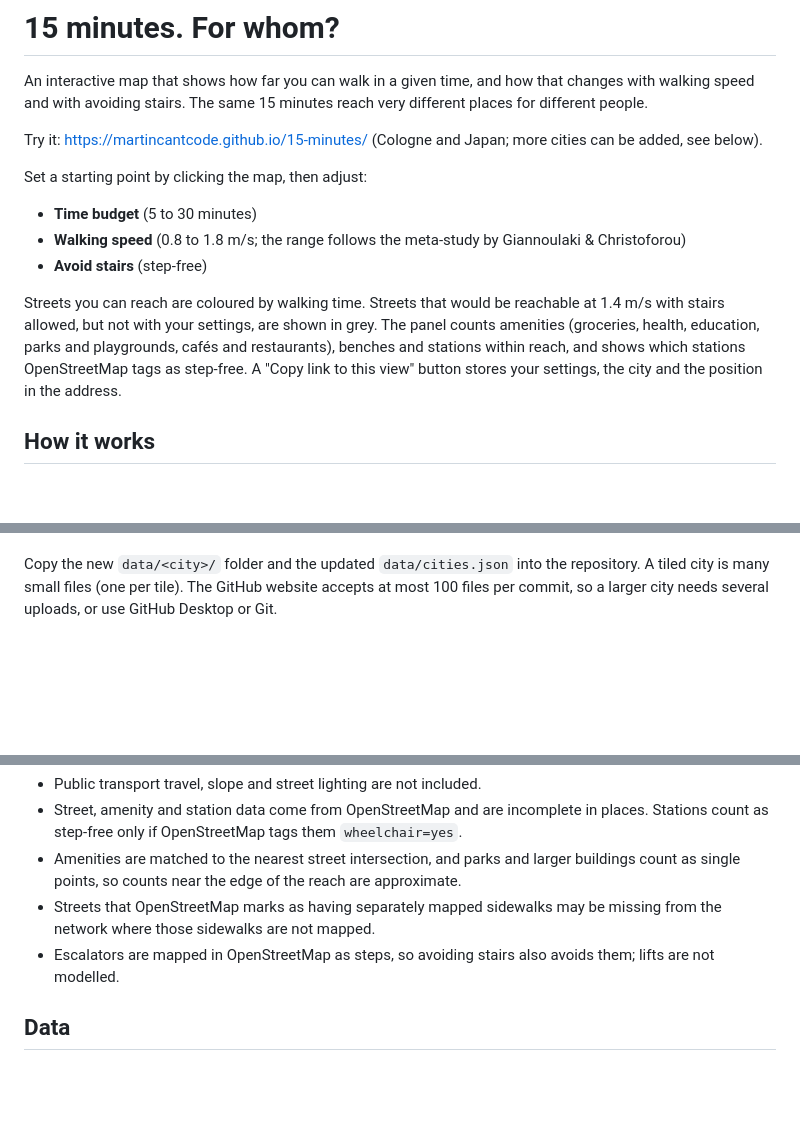
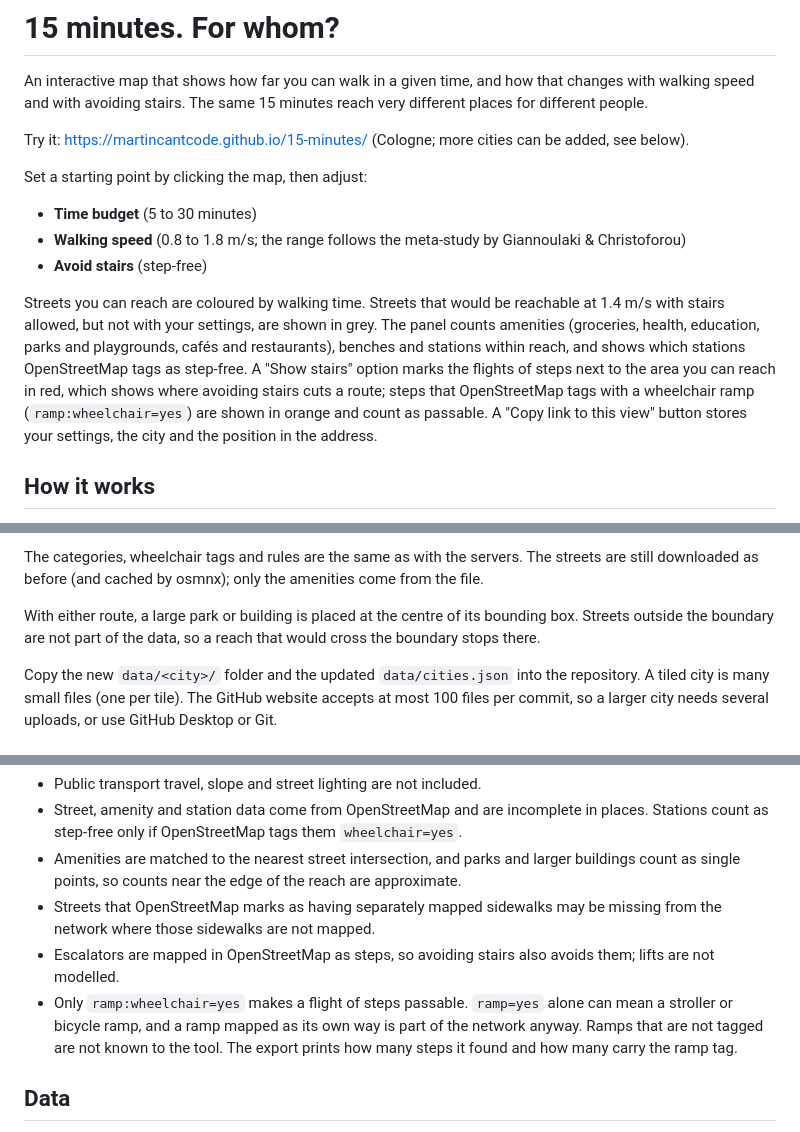
Before and after one commit to martincantcode/15-minutes, a Markdown page: README.md, 3 parts joined by grey strips. Drawn GitHub-style; blank space fills up the shorter version.

```diff
--- a/README.md
+++ b/README.md
@@ -2,7 +2,7 @@
 
 An interactive map that shows how far you can walk in a given time, and how that changes with walking speed and with avoiding stairs. The same 15 minutes reach very different places for different people.
 
-Try it: <https://martincantcode.github.io/15-minutes/> (Cologne and Japan; more cities can be added, see below).
+Try it: <https://martincantcode.github.io/15-minutes/> (Cologne; more cities can be added, see below).
 
 Set a starting point by clicking the map, then adjust:
 
@@ -10,7 +10,7 @@ Set a starting point by clicking the map, then adjust:
 - **Walking speed** (0.8 to 1.8 m/s; the range follows the meta-study by Giannoulaki & Christoforou)
 - **Avoid stairs** (step-free)
 
-Streets you can reach are coloured by walking time. Streets that would be reachable at 1.4 m/s with stairs allowed, but not with your settings, are shown in grey. The panel counts amenities (groceries, health, education, parks and playgrounds, cafés and restaurants), benches and stations within reach, and shows which stations OpenStreetMap tags as step-free. A "Copy link to this view" button stores your settings, the city and the position in the address.
+Streets you can reach are coloured by walking time. Streets that would be reachable at 1.4 m/s with stairs allowed, but not with your settings, are shown in grey. The panel counts amenities (groceries, health, education, parks and playgrounds, cafés and restaurants), benches and stations within reach, and shows which stations OpenStreetMap tags as step-free. A "Show stairs" option marks the flights of steps next to the area you can reach in red, which shows where avoiding stairs cuts a route; steps that OpenStreetMap tags with a wheelchair ramp (`ramp:wheelchair=yes`) are shown in orange and count as passable. A "Copy link to this view" button stores your settings, the city and the position in the address.
 
 ## How it works
 
@@ -49,3 +65,6 @@ The area is a square around the place, `--radius` metres from its centre to each
+The categories, wheelchair tags and rules are the same as with the servers. The streets are still downloaded as before (and cached by osmnx); only the amenities come from the file.
+
+With either route, a large park or building is placed at the centre of its bounding box. Streets outside the boundary are not part of the data, so a reach that would cross the boundary stops there.
 
 Copy the new `data/<city>/` folder and the updated `data/cities.json` into the repository. A tiled city is many small files (one per tile). The GitHub website accepts at most 100 files per commit, so a larger city needs several uploads, or use GitHub Desktop or Git.
 
@@ -58,6 +77,7 @@ This is a prototype.
 - Amenities are matched to the nearest street intersection, and parks and larger buildings count as single points, so counts near the edge of the reach are approximate.
 - Streets that OpenStreetMap marks as having separately mapped sidewalks may be missing from the network where those sidewalks are not mapped.
 - Escalators are mapped in OpenStreetMap as steps, so avoiding stairs also avoids them; lifts are not modelled.
+- Only `ramp:wheelchair=yes` makes a flight of steps passable. `ramp=yes` alone can mean a stroller or bicycle ramp, and a ramp mapped as its own way is part of the network anyway. Ramps that are not tagged are not known to the tool. The export prints how many steps it found and how many carry the ramp tag.
 
 ## Data
 
```
Also changed, not shown: other parts of README.md (+17 -1 lines).
